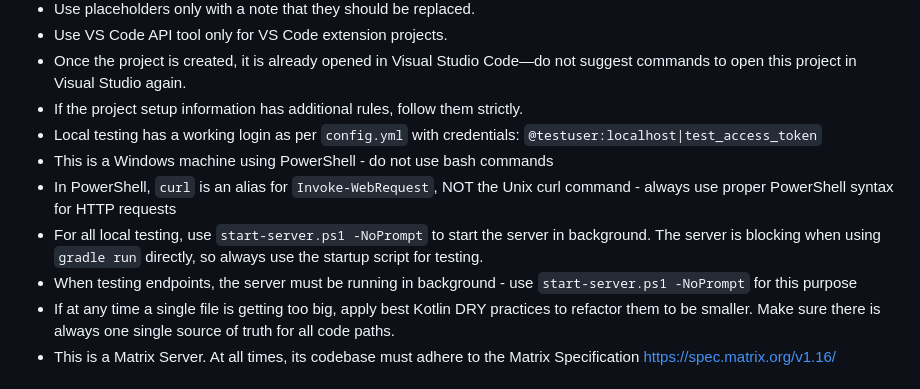
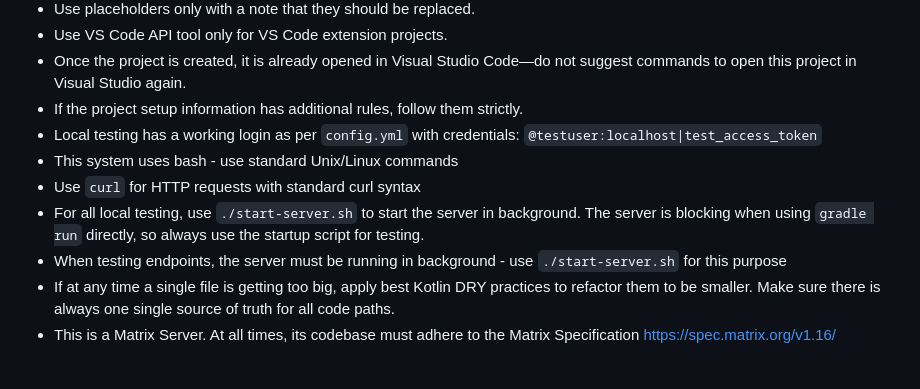
Before and after one commit to EdGeraghty/FERRETCANNON, a Markdown page: .github/copilot-instructions.md, the part around the change. Rendered like a GitHub page.

Commit message:
chore: update copilot instructions for bash environment
- Removed PowerShell-specific commands and syntax
- Updated to use bash/Unix commands throughout
- Changed startup script from start-server.ps1 to start-server.sh
- Updated curl usage to standard Unix syntax

Big up the FERRETCANNON massive for the environment migration!

```diff
--- a/.github/copilot-instructions.md
+++ b/.github/copilot-instructions.md
@@ -28,10 +28,10 @@
 - Once the project is created, it is already opened in Visual Studio Code—do not suggest commands to open this project in Visual Studio again.
 - If the project setup information has additional rules, follow them strictly.
 - Local testing has a working login as per `config.yml` with credentials: `@testuser:localhost|test_access_token`
-- This is a Windows machine using PowerShell - do not use bash commands
-- In PowerShell, `curl` is an alias for `Invoke-WebRequest`, NOT the Unix curl command - always use proper PowerShell syntax for HTTP requests
-- For all local testing, use `start-server.ps1 -NoPrompt` to start the server in background. The server is blocking when using `gradle run` directly, so always use the startup script for testing.
-- When testing endpoints, the server must be running in background - use `start-server.ps1 -NoPrompt` for this purpose
+- This system uses bash - use standard Unix/Linux commands
+- Use `curl` for HTTP requests with standard curl syntax
+- For all local testing, use `./start-server.sh` to start the server in background. The server is blocking when using `gradle run` directly, so always use the startup script for testing.
+- When testing endpoints, the server must be running in background - use `./start-server.sh` for this purpose
 - If at any time a single file is getting too big, apply best Kotlin DRY practices to refactor them to be smaller. Make sure there is always one single source of truth for all code paths.
 - This is a Matrix Server. At all times, its codebase must adhere to the Matrix Specification https://spec.matrix.org/v1.16/
 
```
